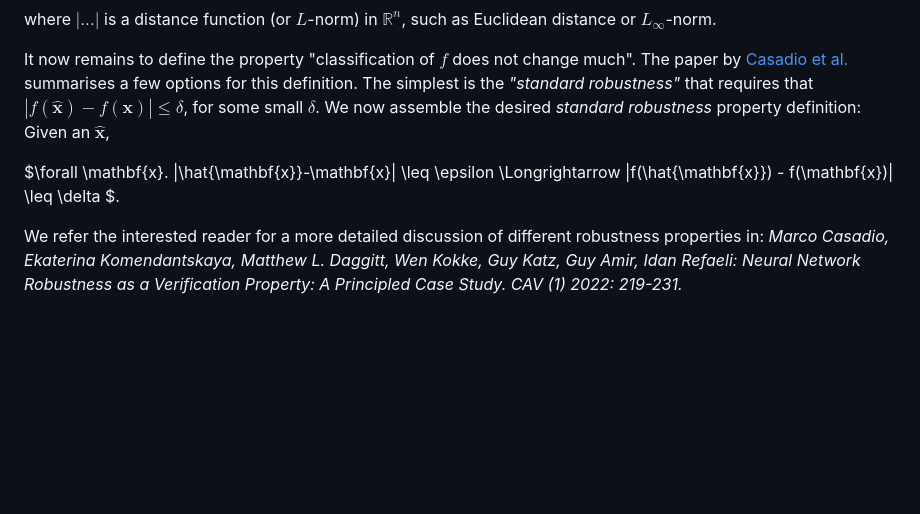
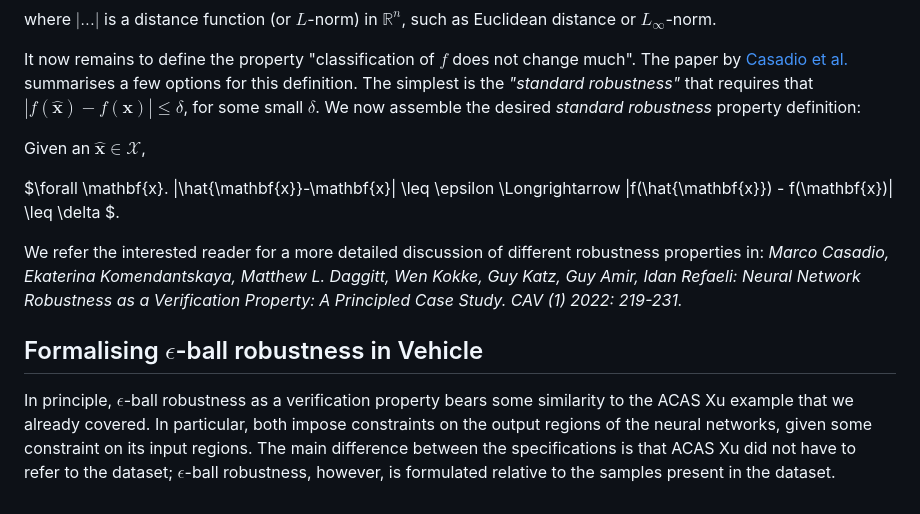
Before and after one commit to vehicle-lang/tutorial, a Markdown page: 2. Proving Robustness.md, the part around the change. Rendered like a GitHub page; blank space fills up the shorter version.

Commit message:
epsilon ball robustness in vehicle

```diff
--- a/2. Proving Robustness.md
+++ b/2. Proving Robustness.md
@@ -57,7 +57,9 @@ where $| ... |$ is a distance function (or $L$-norm) in $\mathbb{R}^n$, such as
 
 It now remains to define the property "classification of $f$ does not change much". The paper by [Casadio et al.](https://arxiv.org/abs/2104.01396)
 summarises a few options for this definition. The simplest is the _"standard robustness"_ that requires that $|f(\hat{\mathbf{x}}) -  f(\mathbf{x})| \leq \delta$, for some small $\delta$.
-We now assemble the desired _standard robustness_ property definition: Given an $\hat{\mathbf{x}}$,
+We now assemble the desired _standard robustness_ property definition:
+
+Given an $\hat{\mathbf{x}} \in \mathcal{X}$,
 
 $\forall \mathbf{x}. |\hat{\mathbf{x}}-\mathbf{x}| \leq \epsilon  \Longrightarrow |f(\hat{\mathbf{x}}) -  f(\mathbf{x})| \leq \delta $.
 
@@ -65,3 +67,7 @@ $\forall \mathbf{x}. |\hat{\mathbf{x}}-\mathbf{x}| \leq \epsilon  \Longrightarro
 We refer the interested reader for a more detailed discussion of different robustness properties in:
 _Marco Casadio, Ekaterina Komendantskaya, Matthew L. Daggitt, Wen Kokke, Guy Katz, Guy Amir, Idan Refaeli:
 Neural Network Robustness as a Verification Property: A Principled Case Study. CAV (1) 2022: 219-231._
+
+## Formalising $\epsilon$-ball robustness in Vehicle
+
+In principle, $\epsilon$-ball robustness as a verification property bears some similarity to the ACAS Xu example that we already covered. In particular, both impose constraints on the output regions of the neural networks, given some constraint on its input regions. The main difference between the specifications is that ACAS Xu did not have to refer to the dataset; $\epsilon$-ball robustness, however, is formulated relative to the samples present in the dataset.
```
